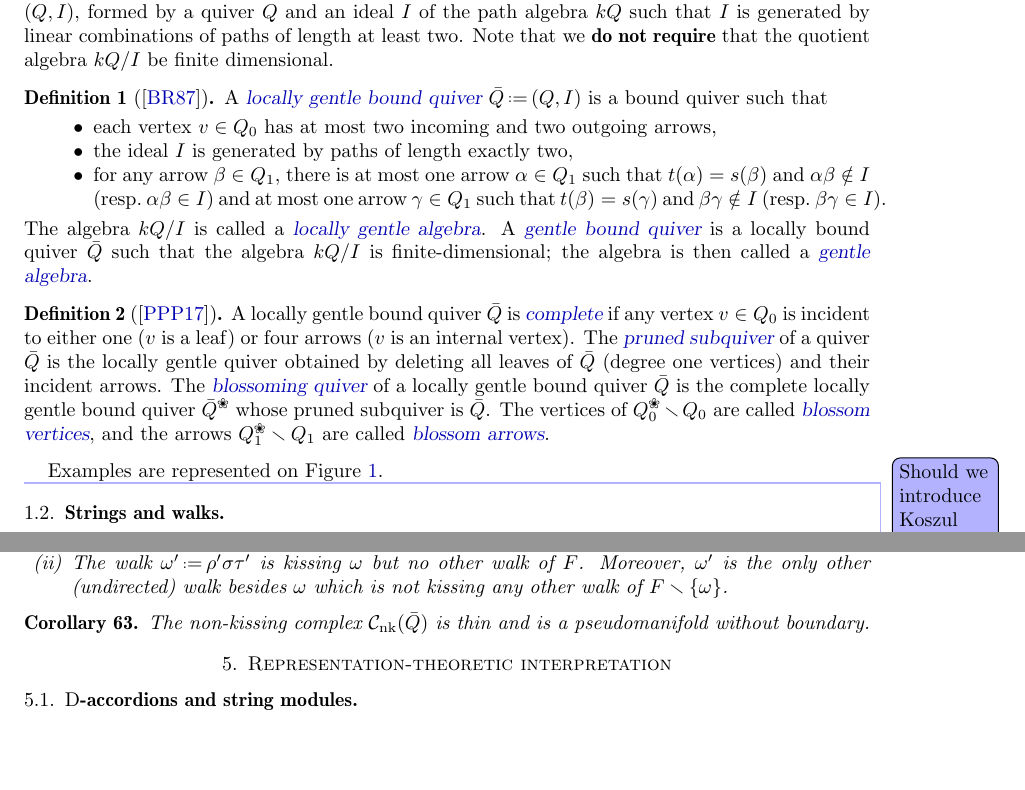
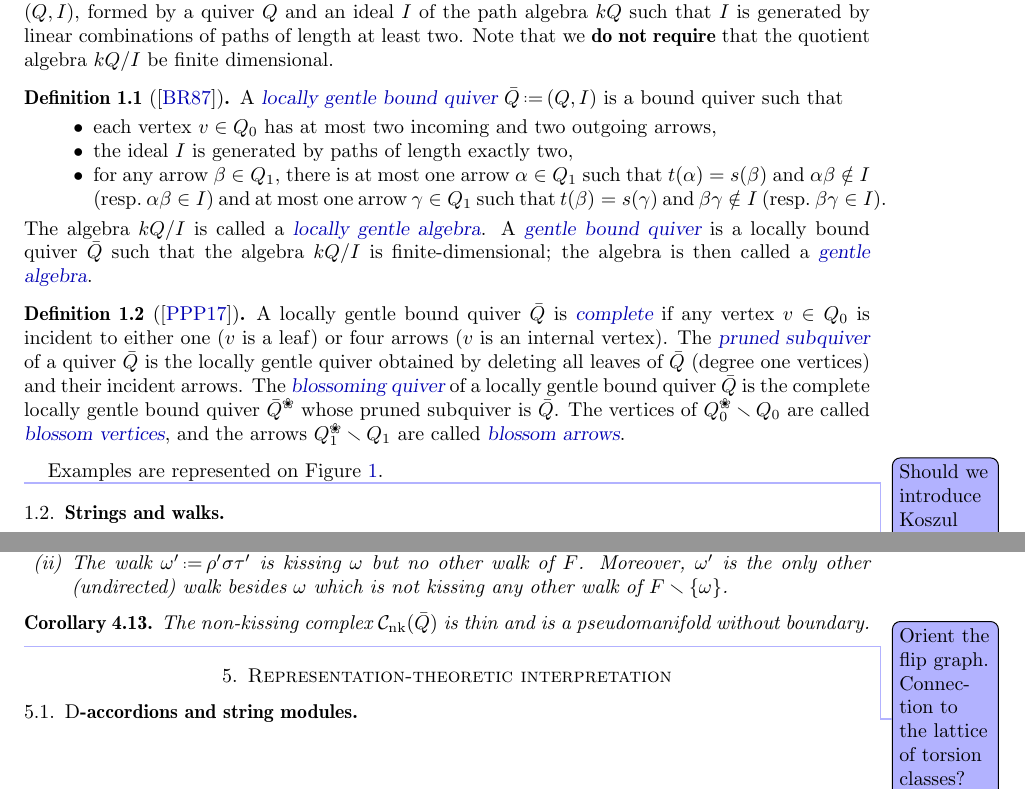
Before and after one commit to vpilaud/accordionComplexSurfaces, a LaTeX paper (draft/accordionComplexSurfaces.tex): two parts of pages 1 and 13 of 14, joined at a grey line, cut so that both start at the same text, the shorter picture padded with empty space. Compiled offline with pdfLaTeX.

Commit message:
relabel theorems according to sections

```diff
--- a/draft/accordionComplexSurfaces.tex
+++ b/draft/accordionComplexSurfaces.tex
@@ -17,7 +17,7 @@
 %%%%%%%%%%%%%%%%%%%%%%%%%%%%%%%%%%%%%%
 
 % theorems
-\newtheorem{theorem}{Theorem}[]
+\newtheorem{theorem}{Theorem}[section]
 \newtheorem{corollary}[theorem]{Corollary}
 \newtheorem{proposition}[theorem]{Proposition}
 \newtheorem{lemma}[theorem]{Lemma}
@@ -1160,6 +1160,7 @@ Then
 The non-kissing complex~$\RNKC$ is thin and is a pseudomanifold without boundary.
 \end{corollary}
 
+\vincent{Orient the flip graph. Connection to the lattice of torsion classes?}
 
 \section{Representation-theoretic interpretation}
 
```
